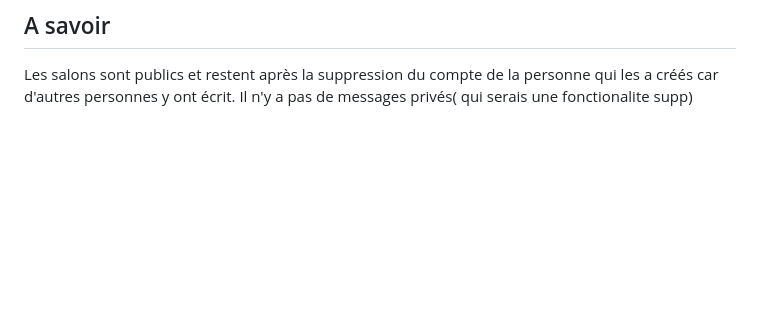
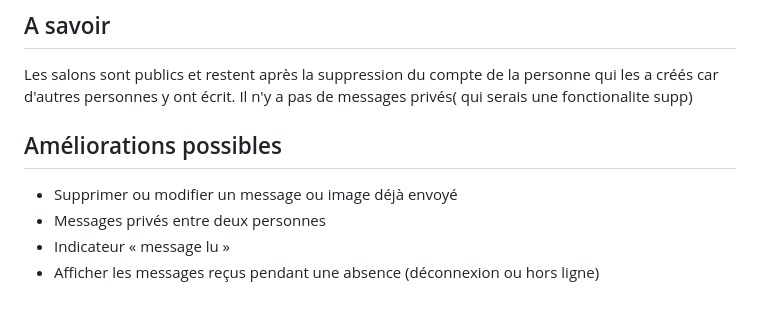
Before and after one commit to nhdlike-oss/Projet-FilRouge, a Markdown page: README.md, the part around the change. Rendered like a GitHub page; blank space fills up the shorter version.

Commit message:
Amélioration pertinente possible
Added possible improvements section with suggestions.

```diff
--- a/README.md
+++ b/README.md
@@ -69,3 +69,11 @@ Le code d'inscription (`Inscription.js`) gère les deux cas : avec la confirmati
 
 ## A savoir
 Les salons sont publics et restent après la suppression du compte de la personne qui les a créés car d'autres personnes y ont écrit. Il n'y a pas de messages privés( qui serais une fonctionalite supp)
+
+
+## Améliorations possibles
+
+- Supprimer ou modifier un message ou image  déjà envoyé
+- Messages privés entre deux personnes
+- Indicateur « message lu »
+-  Afficher les messages reçus pendant une absence (déconnexion ou hors ligne)
```
